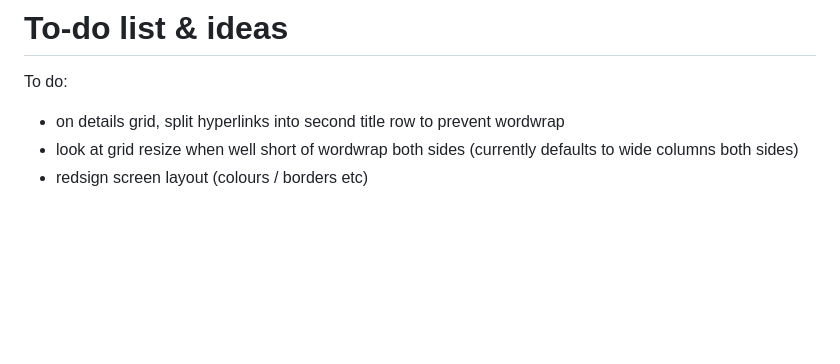
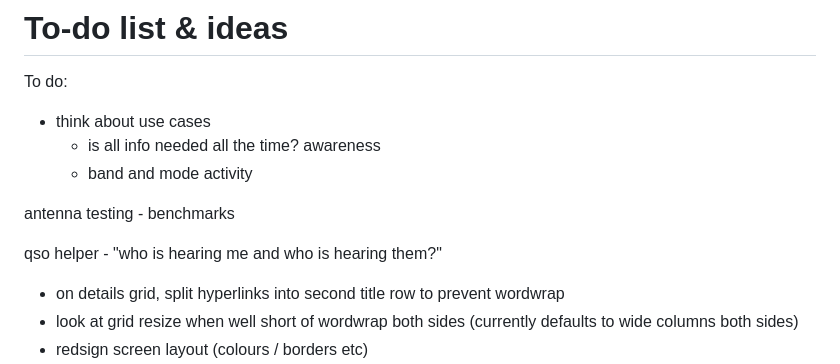
Before and after one commit to G1OJS/BandOpticon, a Markdown page: Change History.md, the part around the change. GitHub-like rendering; blank space fills up the shorter version.

```diff
--- a/Change History.md
+++ b/Change History.md
@@ -87,6 +87,18 @@ Additional labels for pre-release and build metadata are available as extensions
 # To-do list & ideas
 
 To do:
+  - think about use cases
+    - is all info needed all the time?
+   awareness
+    - band and mode activity
+
+   antenna testing
+    - benchmarks
+
+   qso helper
+    - "who is hearing me and who is hearing them?"
+
+
   - on details grid, split hyperlinks into second title row to prevent wordwrap
   - look at grid resize when well short of wordwrap both sides (currently defaults to wide columns both sides)
   - redsign screen layout (colours / borders etc)
```
